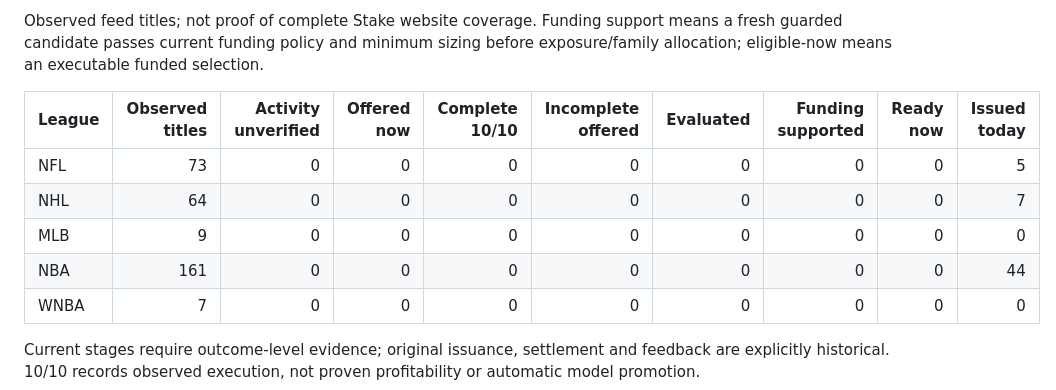
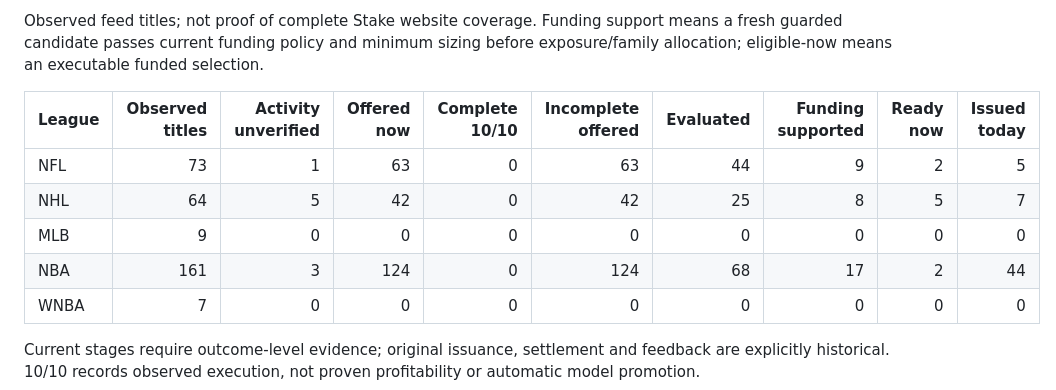
Before and after one commit to xbtblvrg/Betting_tips_engine, a Markdown page: docs/LIVE_MARKET_COVERAGE.md, the part around one of its changes. GitHub-like rendering.

```diff
--- a/docs/LIVE_MARKET_COVERAGE.md
+++ b/docs/LIVE_MARKET_COVERAGE.md
@@ -6,10 +6,10 @@ Observed feed titles; not proof of complete Stake website coverage. Funding supp
 
 | League | Observed titles | Activity unverified | Offered now | Complete 10/10 | Incomplete offered | Evaluated | Funding supported | Ready now | Issued today |
 |---|---:|---:|---:|---:|---:|---:|---:|---:|---:|
-| NFL | 73 | 0 | 0 | 0 | 0 | 0 | 0 | 0 | 5 |
-| NHL | 64 | 0 | 0 | 0 | 0 | 0 | 0 | 0 | 7 |
+| NFL | 73 | 1 | 63 | 0 | 63 | 44 | 9 | 2 | 5 |
+| NHL | 64 | 5 | 42 | 0 | 42 | 25 | 8 | 5 | 7 |
 | MLB | 9 | 0 | 0 | 0 | 0 | 0 | 0 | 0 | 0 |
-| NBA | 161 | 0 | 0 | 0 | 0 | 0 | 0 | 0 | 44 |
+| NBA | 161 | 3 | 124 | 0 | 124 | 68 | 17 | 2 | 44 |
 | WNBA | 7 | 0 | 0 | 0 | 0 | 0 | 0 | 0 | 0 |
 
 Current stages require outcome-level evidence; original issuance, settlement and feedback are explicitly historical. 10/10 records observed execution, not proven profitability or automatic model promotion.
```
Also changed, not shown: other parts of docs/LIVE_MARKET_COVERAGE.md (+239 -239 lines).
